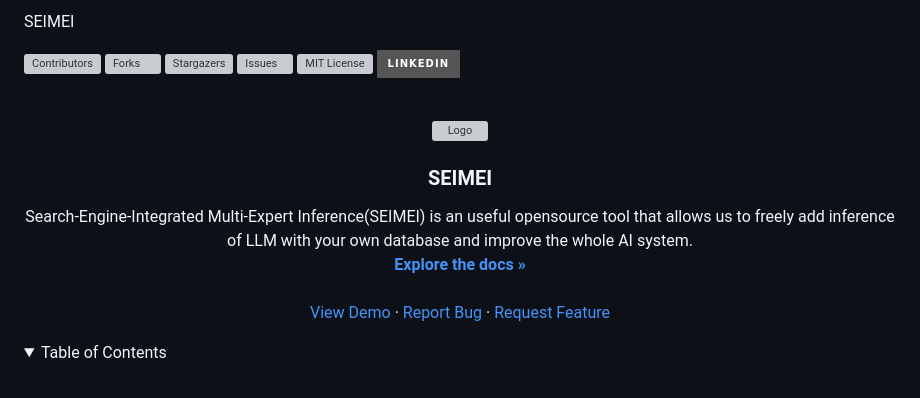
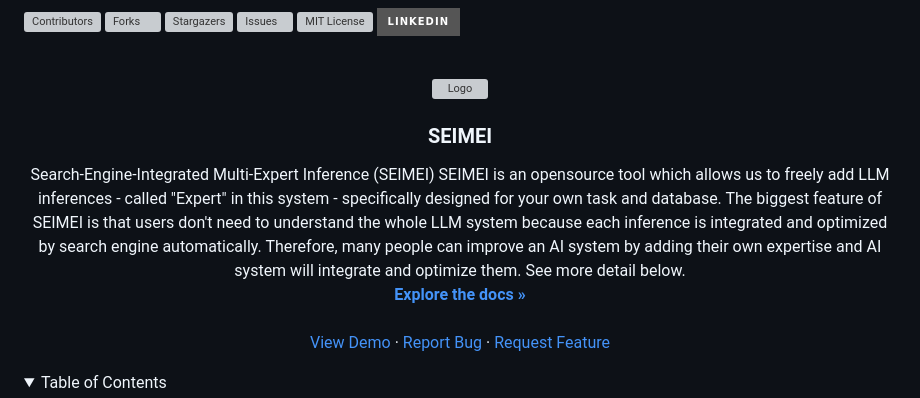
Before and after one commit to kyotoai/SEIMEI, a Markdown page: README.md, the part around the change printed below. GitHub-like rendering; folded sections open; badges without logos; grey boxes are pictures that could not be loaded.

```diff
--- a/README.md
+++ b/README.md
@@ -1,5 +1,5 @@
 <!-- Improved compatibility of back to top link: See: https://github.com/othneildrew/Best-README-Template/pull/73 -->
-<a id="readme-top">SEIMEI</a>
+<a id="readme-top"></a>
 <!--
 *** Thanks for checking out the Best-README-Template. If you have a suggestion
 *** that would make this better, please fork the repo and create a pull request
@@ -37,5 +37,6 @@
 <h3 align="center">SEIMEI</h3>
 
   <p align="center">
-    Search-Engine-Integrated Multi-Expert Inference(SEIMEI) is an useful opensource tool that allows us to freely add inference of LLM with your own database and improve the whole AI system.
+    Search-Engine-Integrated Multi-Expert Inference (SEIMEI)
+    SEIMEI is an opensource tool which allows us to freely add LLM inferences - called "Expert" in this system - specifically designed for your own task and database. The biggest feature of SEIMEI is that users don't need to understand the whole LLM system because each inference is integrated and optimized by search engine automatically. Therefore, many people can improve an AI system by adding their own expertise and AI system will integrate and optimize them. See more detail below.
     <br />
```
Also changed, not shown: other parts of README.md (+4 -4 lines).
